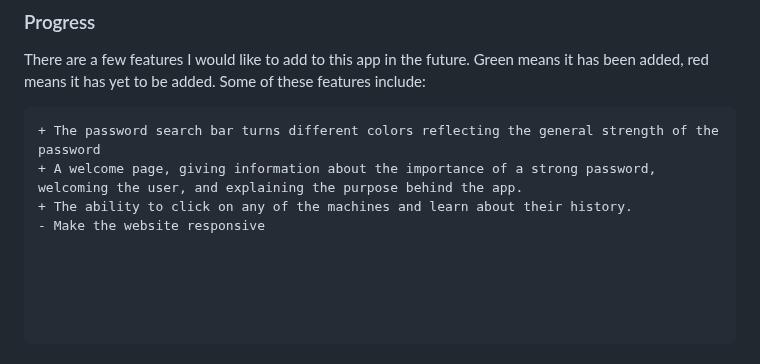
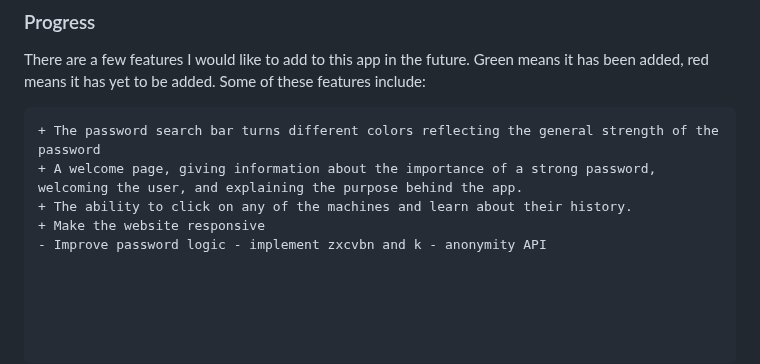
Before and after one commit to Zhredder/PasswordStrengthChecker, a Markdown page: README.md, the part around the change. Drawn GitHub-style.

```diff
--- a/README.md
+++ b/README.md
@@ -74,4 +74,5 @@ There are a few features I would like to add to this app in the future. Green me
 + The password search bar turns different colors reflecting the general strength of the password
 + A welcome page, giving information about the importance of a strong password, welcoming the user, and explaining the purpose behind the app.
 + The ability to click on any of the machines and learn about their history.
-- Make the website responsive
++ Make the website responsive
+- Improve password logic - implement zxcvbn and k - anonymity API
```
